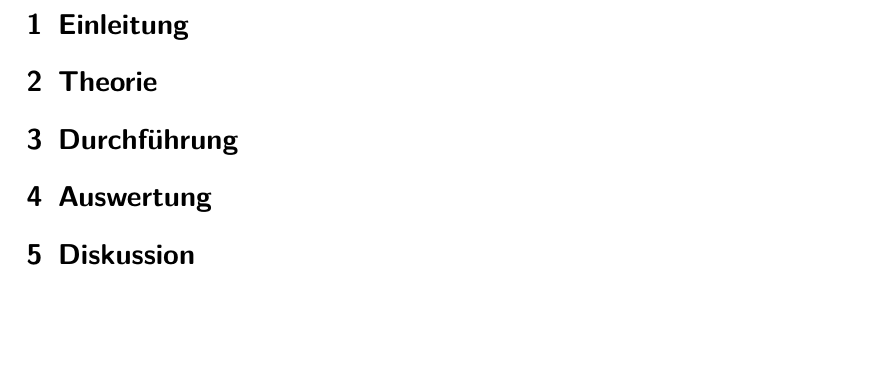
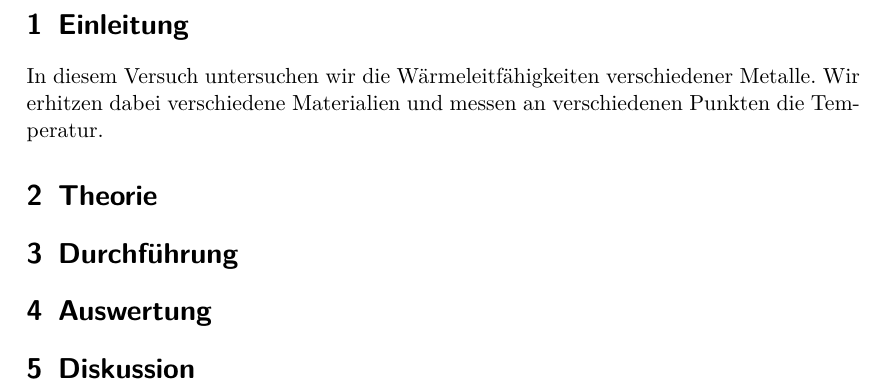
Before and after one commit to dlmsr/praktikum, a LaTeX document (V204/protokoll.tex, which reads V204/einleitung.tex): part of page 3 of 3, cut so that both start at the same text, the shorter picture padded with empty space. Compiled offline with pdfLaTeX.

Commit message:
[V204] Einleitung geschrieben

```diff
--- a/V204/einleitung.tex
+++ b/V204/einleitung.tex
@@ -3,3 +3,7 @@
 % license, visit http://creativecommons.org/licenses/by-nc/3.0/.
 
 \section{Einleitung}
+
+In diesem Versuch untersuchen wir die Wärmeleitfähigkeiten verschiedener
+Metalle. Wir erhitzen dabei verschiedene Materialien und messen an
+verschiedenen Punkten die Temperatur.
```
